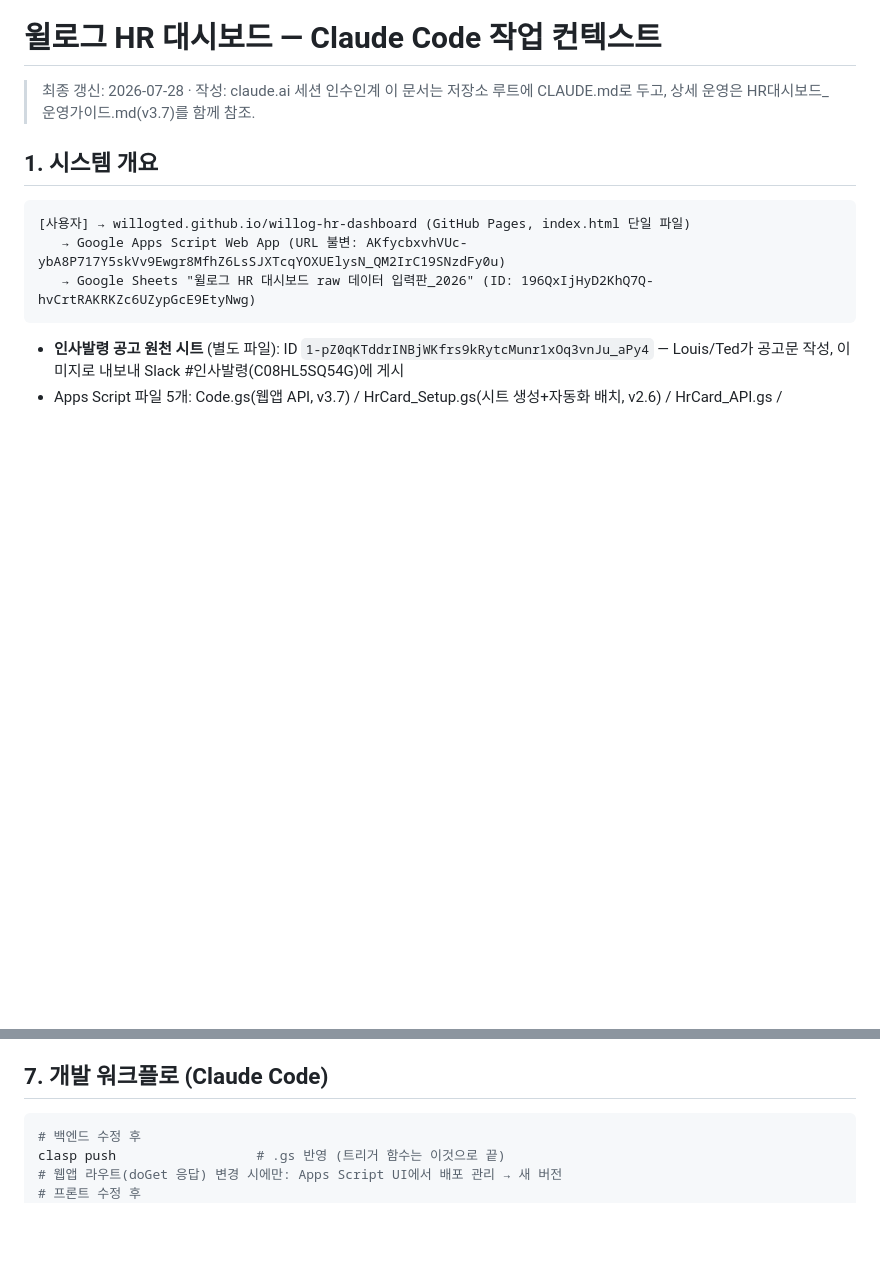
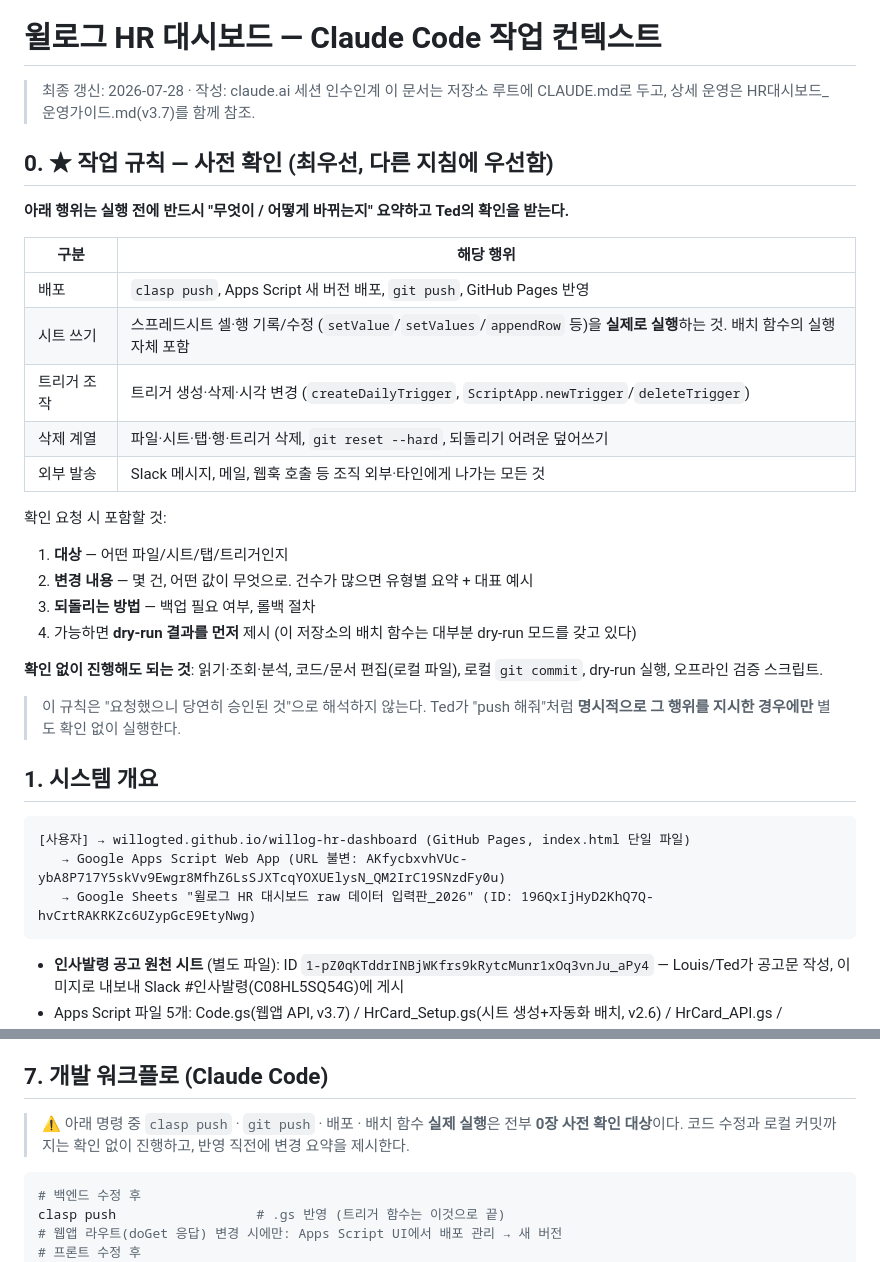
Before and after one commit to WillogTed/willog-hr-dashboard, a Markdown page: CLAUDE.md, 2 parts joined by grey strips. Rendered like a GitHub page; blank space fills up the shorter version.

Commit message:
CLAUDE.md 0장 신설 — 사전 확인 규칙
clasp push / 시트 쓰기 실행 / 트리거 조작 / 삭제 계열 / 외부 발송은
실행 전 변경 요약 + Ted 확인 필수. 읽기·분석·로컬 편집·로컬 커밋·
dry-run 은 확인 없이 진행.

7장 개발 워크플로에도 교차 참조 추가.

Co-Authored-By: Claude Opus 5 (1M context) <noreply@anthropic.com>

````diff
--- a/CLAUDE.md
+++ b/CLAUDE.md
@@ -2,6 +2,28 @@
 
 > 최종 갱신: 2026-07-28 · 작성: claude.ai 세션 인수인계
 > 이 문서는 저장소 루트에 CLAUDE.md로 두고, 상세 운영은 HR대시보드_운영가이드.md(v3.7)를 함께 참조.
+
+## 0. ★ 작업 규칙 — 사전 확인 (최우선, 다른 지침에 우선함)
+
+**아래 행위는 실행 전에 반드시 "무엇이 / 어떻게 바뀌는지" 요약하고 Ted의 확인을 받는다.**
+
+| 구분 | 해당 행위 |
+|---|---|
+| 배포 | `clasp push`, Apps Script 새 버전 배포, `git push`, GitHub Pages 반영 |
+| 시트 쓰기 | 스프레드시트 셀·행 기록/수정 (`setValue`/`setValues`/`appendRow` 등)을 **실제로 실행**하는 것. 배치 함수의 실행 자체 포함 |
+| 트리거 조작 | 트리거 생성·삭제·시각 변경 (`createDailyTrigger`, `ScriptApp.newTrigger`/`deleteTrigger`) |
+| 삭제 계열 | 파일·시트·탭·행·트리거 삭제, `git reset --hard`, 되돌리기 어려운 덮어쓰기 |
+| 외부 발송 | Slack 메시지, 메일, 웹훅 호출 등 조직 외부·타인에게 나가는 모든 것 |
+
+확인 요청 시 포함할 것:
+1. **대상** — 어떤 파일/시트/탭/트리거인지
+2. **변경 내용** — 몇 건, 어떤 값이 무엇으로. 건수가 많으면 유형별 요약 + 대표 예시
+3. **되돌리는 방법** — 백업 필요 여부, 롤백 절차
+4. 가능하면 **dry-run 결과를 먼저** 제시 (이 저장소의 배치 함수는 대부분 dry-run 모드를 갖고 있다)
+
+**확인 없이 진행해도 되는 것**: 읽기·조회·분석, 코드/문서 편집(로컬 파일), 로컬 `git commit`, dry-run 실행, 오프라인 검증 스크립트.
+
+> 이 규칙은 "요청했으니 당연히 승인된 것"으로 해석하지 않는다. Ted가 "push 해줘"처럼 **명시적으로 그 행위를 지시한 경우에만** 별도 확인 없이 실행한다.
 
 ## 1. 시스템 개요
 
@@ -142,6 +164,8 @@ Ted 요구: 퇴직자 인사카드(퇴직평가 포함)를 별도로 조회 가
 
 ## 7. 개발 워크플로 (Claude Code)
 
+> ⚠️ 아래 명령 중 `clasp push` · `git push` · 배포 · 배치 함수 **실제 실행**은 전부 **0장 사전 확인 대상**이다. 코드 수정과 로컬 커밋까지는 확인 없이 진행하고, 반영 직전에 변경 요약을 제시한다.
+
 ```bash
 # 백엔드 수정 후
 clasp push                  # .gs 반영 (트리거 함수는 이것으로 끝)
````
